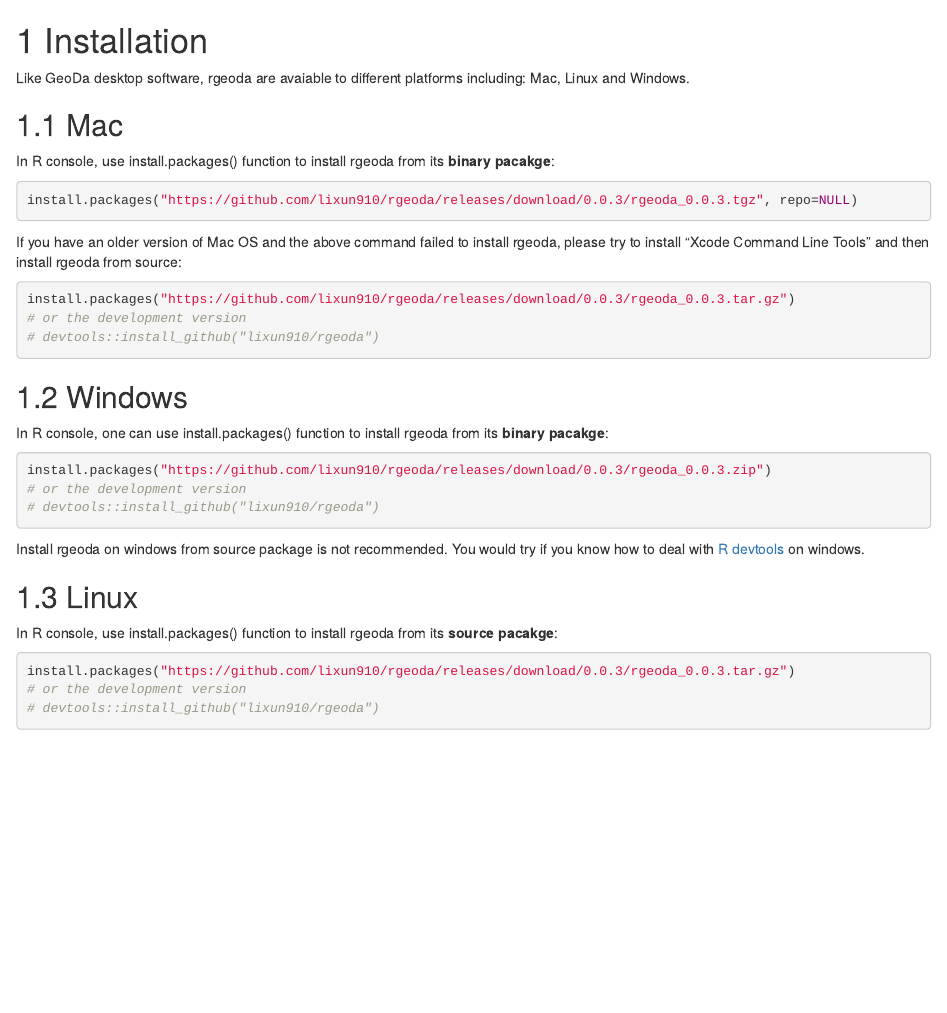
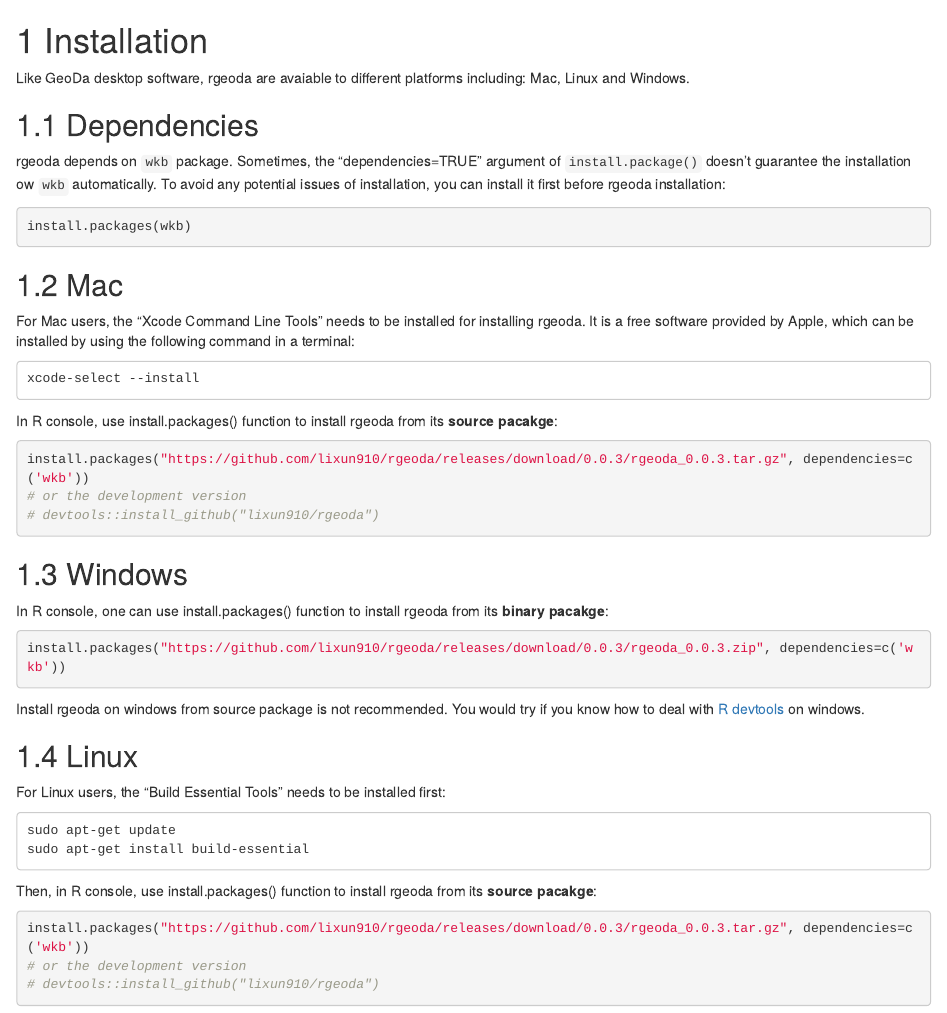
Before and after one commit to rgeoda/rgeoda-book, an R Markdown document (01-install.Rmd): the page in a window 1100 px wide, from its top. Rendered offline with R 4.5, knitr and Pandoc, with nearby package versions; drawn as R Markdown's standard HTML page in place of the format the file asks for.

Commit message:
update installtion instructions

````diff
--- a/01-install.Rmd
+++ b/01-install.Rmd
@@ -2,18 +2,24 @@
 
 Like GeoDa desktop software, rgeoda are avaiable to different platforms including: Mac, Linux and Windows.
 
+## Dependencies
+
+rgeoda depends on `wkb` package. Sometimes, the "dependencies=TRUE" argument of `install.package()` doesn't guarantee the installation ow `wkb` automatically. To avoid any potential issues of installation, you can install it first before rgeoda installation:
+
+```r
+install.packages(wkb)
+```
 
 ## Mac
 
-In R console, use install.packages() function to install rgeoda from its **binary pacakge**:
-
-```r
-install.packages("https://github.com/lixun910/rgeoda/releases/download/0.0.3/rgeoda_0.0.3.tgz", repo=NULL)
+For Mac users, the "Xcode Command Line Tools" needs to be installed for installing rgeoda. It is a free software provided by Apple, which can be installed by using the following command in a terminal:
+```
+xcode-select --install
 ```
 
-If you have an older version of Mac OS and the above command failed to install rgeoda, please try to install "Xcode Command Line Tools" and then install rgeoda from source:
+In R console, use install.packages() function to install rgeoda from its **source pacakge**:
 ```r
-install.packages("https://github.com/lixun910/rgeoda/releases/download/0.0.3/rgeoda_0.0.3.tar.gz")
+install.packages("https://github.com/lixun910/rgeoda/releases/download/0.0.3/rgeoda_0.0.3.tar.gz", dependencies=c('wkb'))
 # or the development version
 # devtools::install_github("lixun910/rgeoda")
 ```
@@ -23,9 +29,7 @@
 In R console, one can use install.packages() function to install rgeoda from its **binary pacakge**:
 
 ```{r eval=FALSE}
-install.packages("https://github.com/lixun910/rgeoda/releases/download/0.0.3/rgeoda_0.0.3.zip")
-# or the development version
-# devtools::install_github("lixun910/rgeoda")
+install.packages("https://github.com/lixun910/rgeoda/releases/download/0.0.3/rgeoda_0.0.3.zip", dependencies=c('wkb'))
 ```
 
 ```{block, type='rmdwarn'}
@@ -34,10 +38,16 @@
 
 ## Linux
 
-In R console, use install.packages() function to install rgeoda from its **source pacakge**:
+For Linux users, the "Build Essential Tools" needs to be installed first:
+```
+sudo apt-get update
+sudo apt-get install build-essential
+```
+
+Then, in R console, use install.packages() function to install rgeoda from its **source pacakge**:
 
 ```r
-install.packages("https://github.com/lixun910/rgeoda/releases/download/0.0.3/rgeoda_0.0.3.tar.gz")
+install.packages("https://github.com/lixun910/rgeoda/releases/download/0.0.3/rgeoda_0.0.3.tar.gz", dependencies=c('wkb'))
 # or the development version
 # devtools::install_github("lixun910/rgeoda")
 ```
````
Also changed, not shown: docs/search_index.json, 10 other files.
